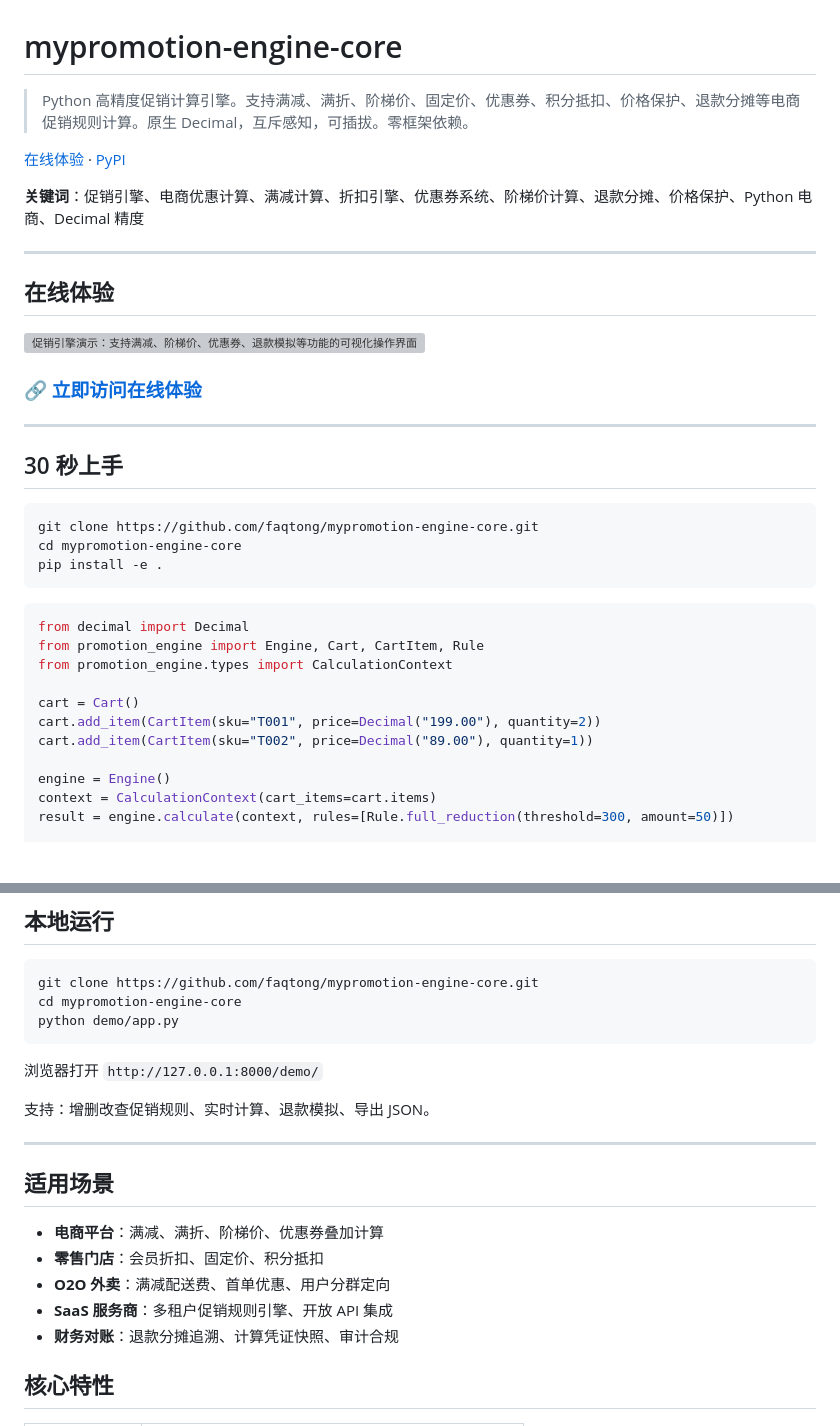
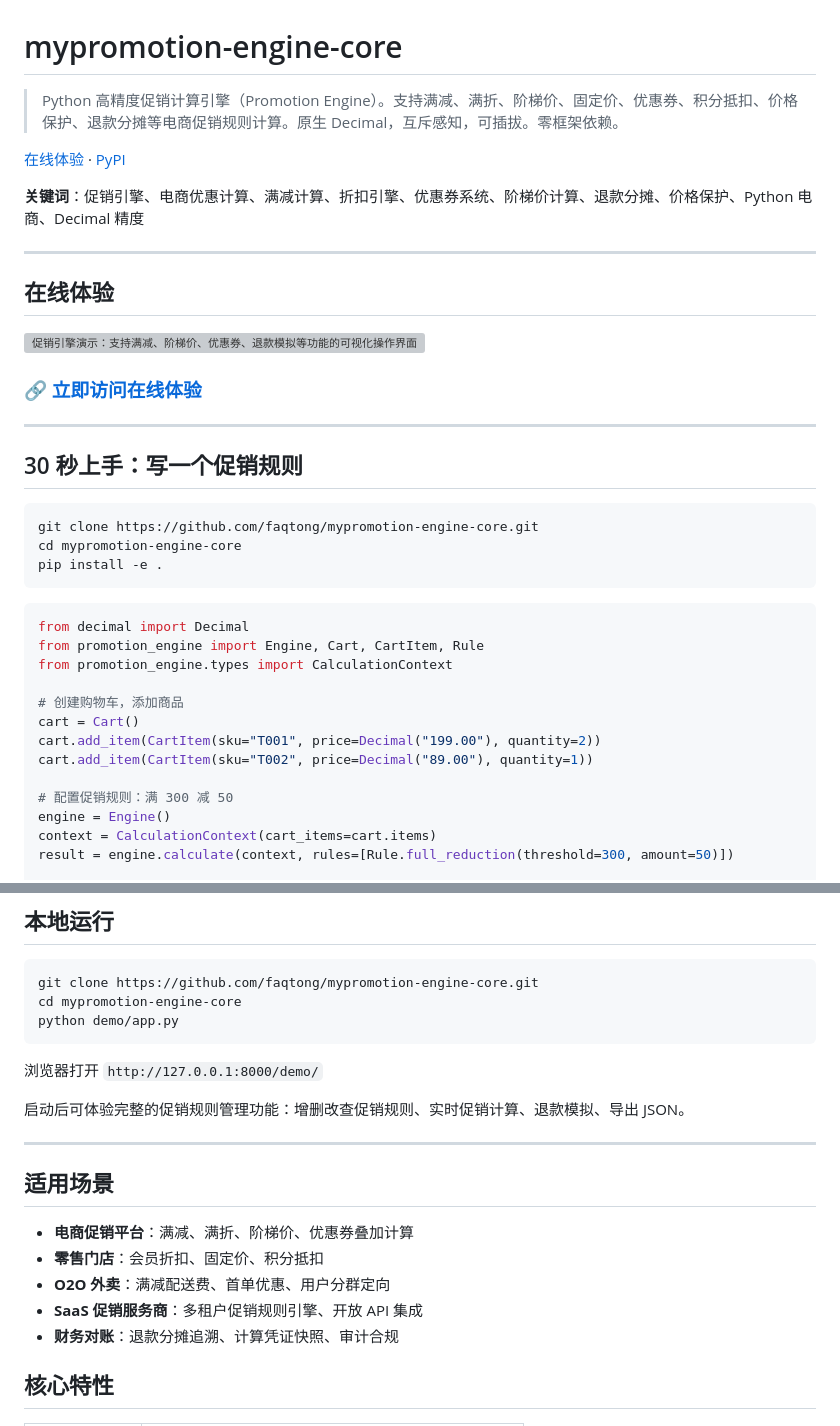
Before and after one commit to faqtong39/mypromotion-engine-core, a Markdown page: README.md, 2 parts joined by grey strips. Rendered like a GitHub page; blank space fills up the shorter version; grey boxes are pictures that could not be loaded.

Commit message:
[docs] README 优化

````diff
--- a/README.md
+++ b/README.md
@@ -1,6 +1,6 @@
 # mypromotion-engine-core
 
-> Python 高精度促销计算引擎。支持满减、满折、阶梯价、固定价、优惠券、积分抵扣、价格保护、退款分摊等电商促销规则计算。原生 Decimal，互斥感知，可插拔。零框架依赖。
+> Python 高精度促销计算引擎（Promotion Engine）。支持满减、满折、阶梯价、固定价、优惠券、积分抵扣、价格保护、退款分摊等电商促销规则计算。原生 Decimal，互斥感知，可插拔。零框架依赖。
 
 [在线体验](https://mp.tooly.run/demo) · [PyPI](https://pypi.org/project/mypromotion-engine-core/)
 
@@ -16,7 +16,7 @@
 
 ---
 
-## 30 秒上手
+## 30 秒上手：写一个促销规则
 
 ```bash
 git clone https://github.com/faqtong/mypromotion-engine-core.git
@@ -29,10 +29,12 @@ from decimal import Decimal
 from promotion_engine import Engine, Cart, CartItem, Rule
 from promotion_engine.types import CalculationContext
 
+# 创建购物车，添加商品
 cart = Cart()
 cart.add_item(CartItem(sku="T001", price=Decimal("199.00"), quantity=2))
 cart.add_item(CartItem(sku="T002", price=Decimal("89.00"), quantity=1))
 
+# 配置促销规则：满 300 减 50
 engine = Engine()
 context = CalculationContext(cart_items=cart.items)
 result = engine.calculate(context, rules=[Rule.full_reduction(threshold=300, amount=50)])
@@ -53,16 +55,16 @@ python demo/app.py
 
 浏览器打开 `http://127.0.0.1:8000/demo/`
 
-支持：增删改查促销规则、实时计算、退款模拟、导出 JSON。
+启动后可体验完整的促销规则管理功能：增删改查促销规则、实时促销计算、退款模拟、导出 JSON。
 
 ---
 
 ## 适用场景
 
-- **电商平台**：满减、满折、阶梯价、优惠券叠加计算
+- **电商促销平台**：满减、满折、阶梯价、优惠券叠加计算
 - **零售门店**：会员折扣、固定价、积分抵扣
 - **O2O 外卖**：满减配送费、首单优惠、用户分群定向
-- **SaaS 服务商**：多租户促销规则引擎、开放 API 集成
+- **SaaS 促销服务商**：多租户促销规则引擎、开放 API 集成
 - **财务对账**：退款分摊追溯、计算凭证快照、审计合规
 
 ## 核心特性
````
Also changed, not shown: README.en.md (+1 -1 lines).
